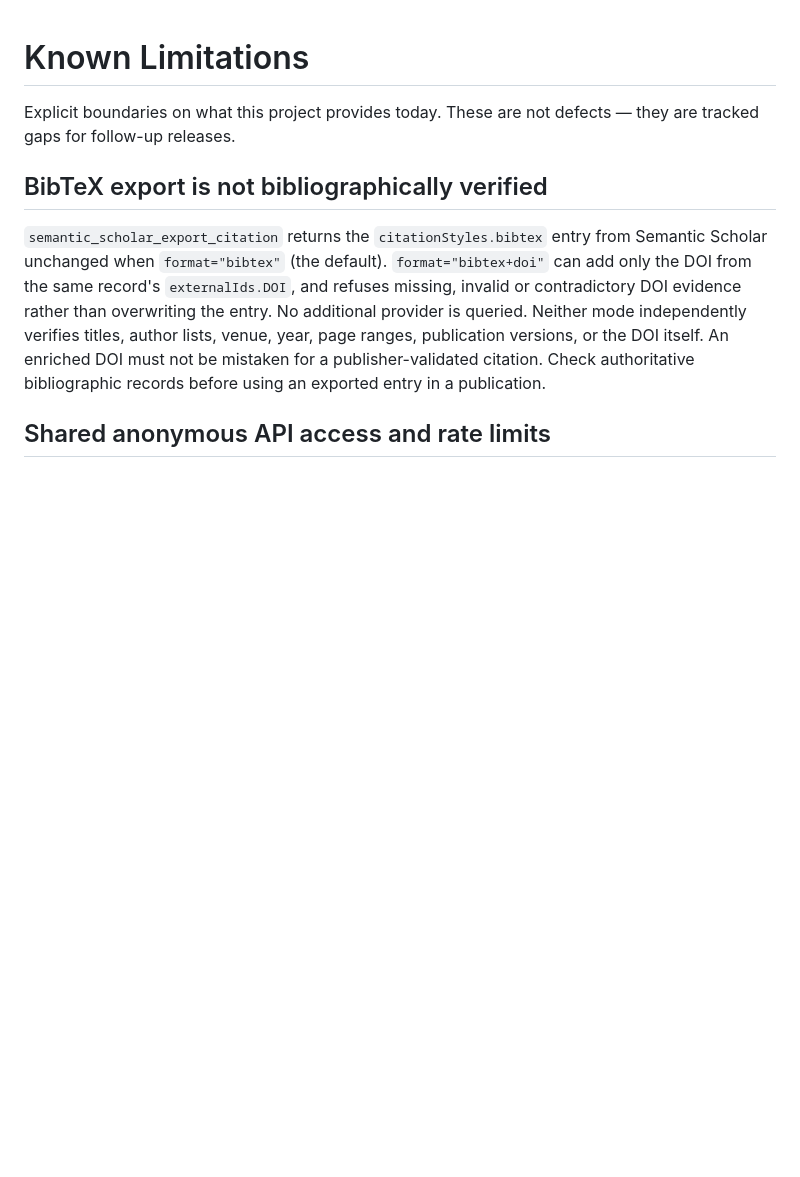
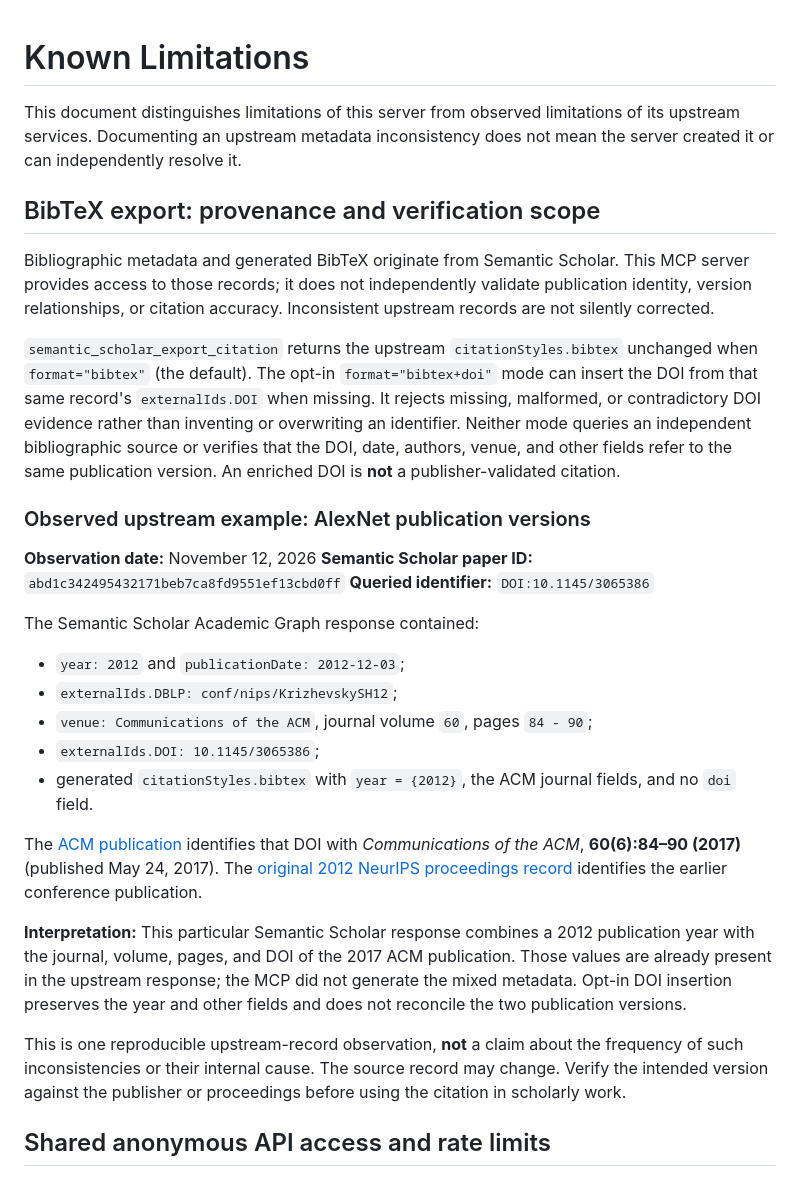
Before and after one commit to smaniches/semantic-scholar-mcp, a Markdown page: LIMITATIONS.md, the part around the change. GitHub-like rendering; blank space fills up the shorter version.

Commit message:
docs: distinguish upstream citation provenance from MCP behavior
Document the observed Semantic Scholar AlexNet publication-version
inconsistency with provider fields and primary publication references.
Clarify that optional DOI insertion is not independent validation.
No README, tool, interface, or test changes.

Signed-off-by: Santiago Maniches <santiago.maniches@gmail.com>

```diff
--- a/LIMITATIONS.md
+++ b/LIMITATIONS.md
@@ -1,19 +1,57 @@
 # Known Limitations
 
-Explicit boundaries on what this project provides today. These are not
-defects — they are tracked gaps for follow-up releases.
+This document distinguishes limitations of this server from observed
+limitations of its upstream services. Documenting an upstream metadata
+inconsistency does not mean the server created it or can independently
+resolve it.
 
-## BibTeX export is not bibliographically verified
+## BibTeX export: provenance and verification scope
 
-`semantic_scholar_export_citation` returns the `citationStyles.bibtex` entry
-from Semantic Scholar unchanged when `format="bibtex"` (the default).
-`format="bibtex+doi"` can add only the DOI from the same record's
-`externalIds.DOI`, and refuses missing, invalid or contradictory DOI evidence
-rather than overwriting the entry. No additional provider is queried.
-Neither mode independently verifies titles, author lists, venue, year, page
-ranges, publication versions, or the DOI itself. An enriched DOI must not be
-mistaken for a publisher-validated citation. Check authoritative bibliographic
-records before using an exported entry in a publication.
+Bibliographic metadata and generated BibTeX originate from Semantic Scholar.
+This MCP server provides access to those records; it does not independently
+validate publication identity, version relationships, or citation accuracy.
+Inconsistent upstream records are not silently corrected.
+
+`semantic_scholar_export_citation` returns the upstream
+`citationStyles.bibtex` unchanged when `format="bibtex"` (the default).
+The opt-in `format="bibtex+doi"` mode can insert the DOI from that same
+record's `externalIds.DOI` when missing. It rejects missing, malformed, or
+contradictory DOI evidence rather than inventing or overwriting an identifier.
+Neither mode queries an independent bibliographic source or verifies that
+the DOI, date, authors, venue, and other fields refer to the same publication
+version. An enriched DOI is **not** a publisher-validated citation.
+
+### Observed upstream example: AlexNet publication versions
+
+**Observation date:** November 12, 2026
+**Semantic Scholar paper ID:** `abd1c342495432171beb7ca8fd9551ef13cbd0ff`
+**Queried identifier:** `DOI:10.1145/3065386`
+
+The Semantic Scholar Academic Graph response contained:
+
+- `year: 2012` and `publicationDate: 2012-12-03`;
+- `externalIds.DBLP: conf/nips/KrizhevskySH12`;
+- `venue: Communications of the ACM`, journal volume `60`, pages `84 - 90`;
+- `externalIds.DOI: 10.1145/3065386`;
+- generated `citationStyles.bibtex` with `year = {2012}`, the ACM journal
+  fields, and no `doi` field.
+
+The [ACM publication](https://doi.org/10.1145/3065386) identifies that DOI
+with *Communications of the ACM*, **60(6):84–90 (2017)** (published
+May 24, 2017). The [original 2012 NeurIPS proceedings
+record](https://proceedings.neurips.cc/paper/2012/hash/c399862d3b9d6b76c8436e924a68c-Abstract.html)
+identifies the earlier conference publication.
+
+**Interpretation:** This particular Semantic Scholar response combines a
+2012 publication year with the journal, volume, pages, and DOI of the 2017
+ACM publication. Those values are already present in the upstream response;
+the MCP did not generate the mixed metadata. Opt-in DOI insertion preserves
+the year and other fields and does not reconcile the two publication versions.
+
+This is one reproducible upstream-record observation, **not** a claim about
+the frequency of such inconsistencies or their internal cause. The source
+record may change. Verify the intended version against the publisher or
+proceedings before using the citation in scholarly work.
 
 ## Shared anonymous API access and rate limits
 
```
